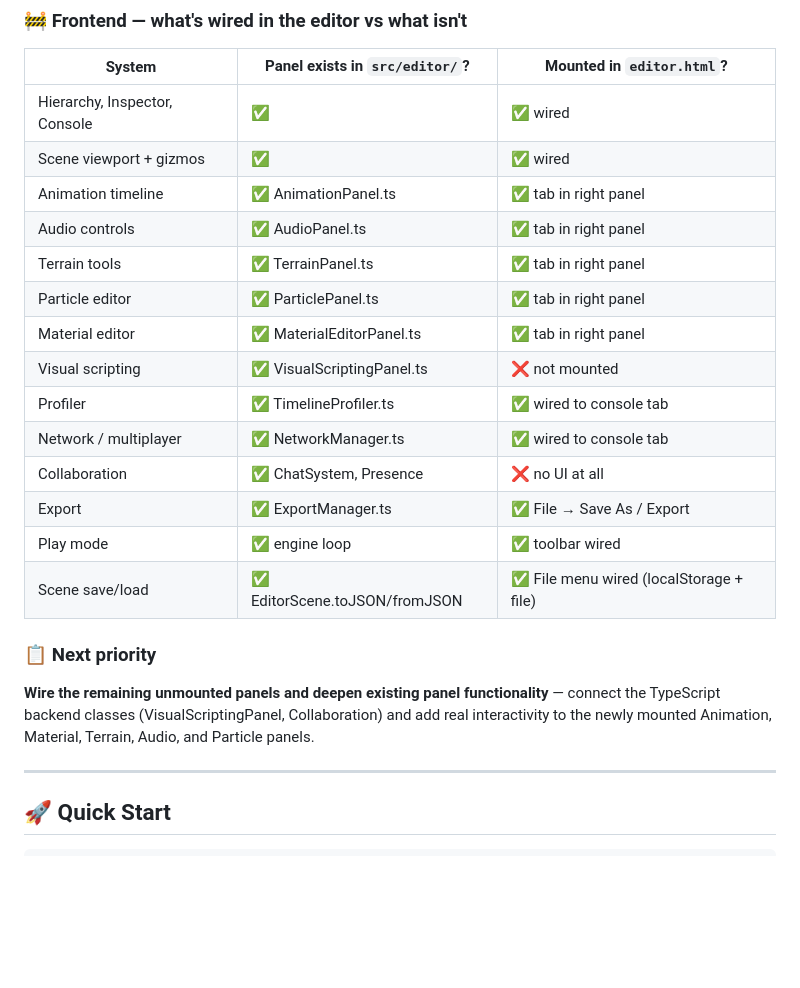
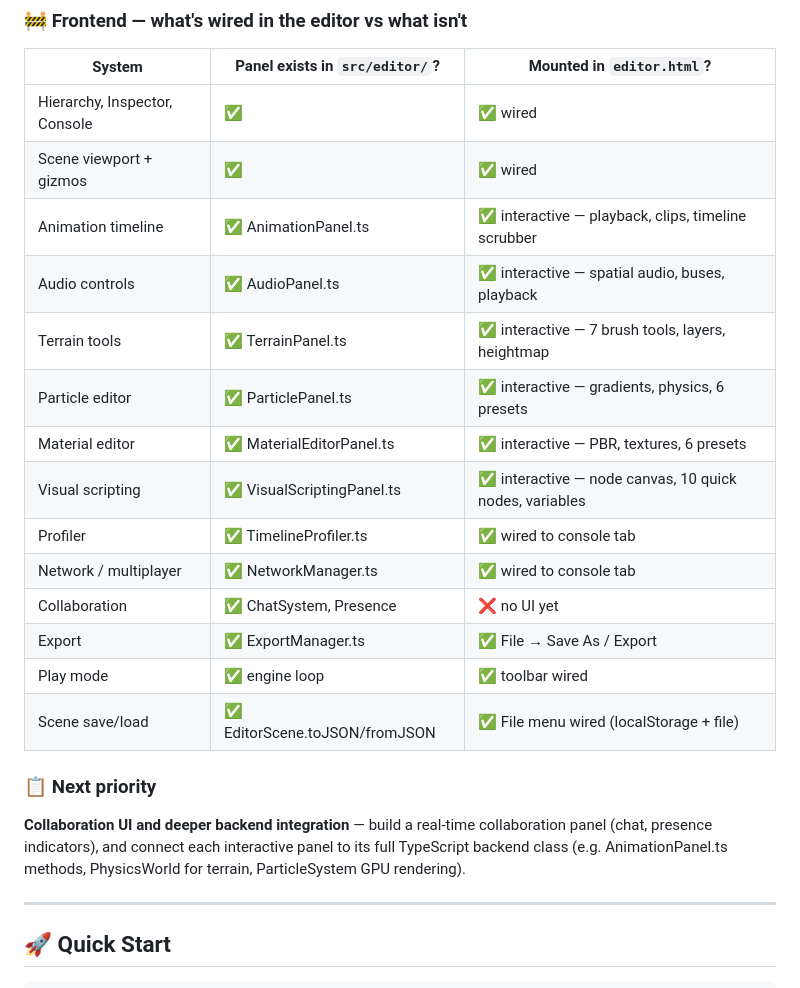
Before and after one commit to MrNova420/WebForge, a Markdown page: README.md, the part around the change. GitHub-like rendering; blank space fills up the shorter version.

Commit message:
docs: update README wiring table to reflect deepened panels
Co-authored-by: MrNova420 <155208275+MrNova420@users.noreply.github.com>

```diff
--- a/README.md
+++ b/README.md
@@ -30,21 +30,21 @@
 |--------|-------------------------------|--------------------------|
 | Hierarchy, Inspector, Console | ✅ | ✅ wired |
 | Scene viewport + gizmos | ✅ | ✅ wired |
-| Animation timeline | ✅ AnimationPanel.ts | ✅ tab in right panel |
-| Audio controls | ✅ AudioPanel.ts | ✅ tab in right panel |
-| Terrain tools | ✅ TerrainPanel.ts | ✅ tab in right panel |
-| Particle editor | ✅ ParticlePanel.ts | ✅ tab in right panel |
-| Material editor | ✅ MaterialEditorPanel.ts | ✅ tab in right panel |
-| Visual scripting | ✅ VisualScriptingPanel.ts | ❌ not mounted |
+| Animation timeline | ✅ AnimationPanel.ts | ✅ interactive — playback, clips, timeline scrubber |
+| Audio controls | ✅ AudioPanel.ts | ✅ interactive — spatial audio, buses, playback |
+| Terrain tools | ✅ TerrainPanel.ts | ✅ interactive — 7 brush tools, layers, heightmap |
+| Particle editor | ✅ ParticlePanel.ts | ✅ interactive — gradients, physics, 6 presets |
+| Material editor | ✅ MaterialEditorPanel.ts | ✅ interactive — PBR, textures, 6 presets |
+| Visual scripting | ✅ VisualScriptingPanel.ts | ✅ interactive — node canvas, 10 quick nodes, variables |
 | Profiler | ✅ TimelineProfiler.ts | ✅ wired to console tab |
 | Network / multiplayer | ✅ NetworkManager.ts | ✅ wired to console tab |
-| Collaboration | ✅ ChatSystem, Presence | ❌ no UI at all |
+| Collaboration | ✅ ChatSystem, Presence | ❌ no UI yet |
 | Export | ✅ ExportManager.ts | ✅ File → Save As / Export |
 | Play mode | ✅ engine loop | ✅ toolbar wired |
 | Scene save/load | ✅ EditorScene.toJSON/fromJSON | ✅ File menu wired (localStorage + file) |
 
 ### 📋 Next priority
-**Wire the remaining unmounted panels and deepen existing panel functionality** — connect the TypeScript backend classes (VisualScriptingPanel, Collaboration) and add real interactivity to the newly mounted Animation, Material, Terrain, Audio, and Particle panels.
+**Collaboration UI and deeper backend integration** — build a real-time collaboration panel (chat, presence indicators), and connect each interactive panel to its full TypeScript backend class (e.g. AnimationPanel.ts methods, PhysicsWorld for terrain, ParticleSystem GPU rendering).
 
 ---
 
```
